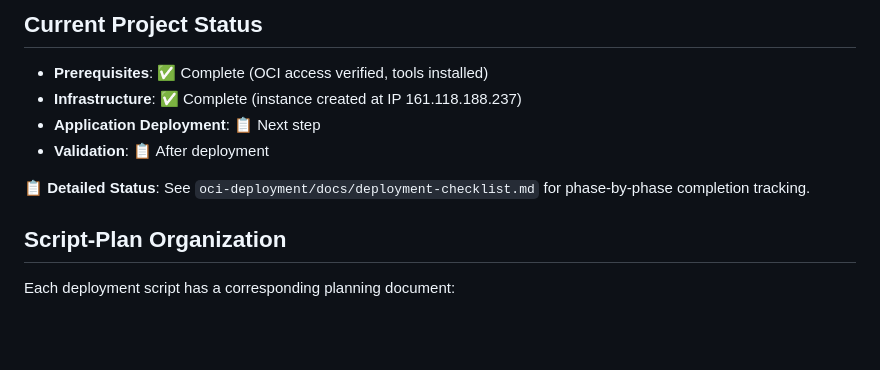
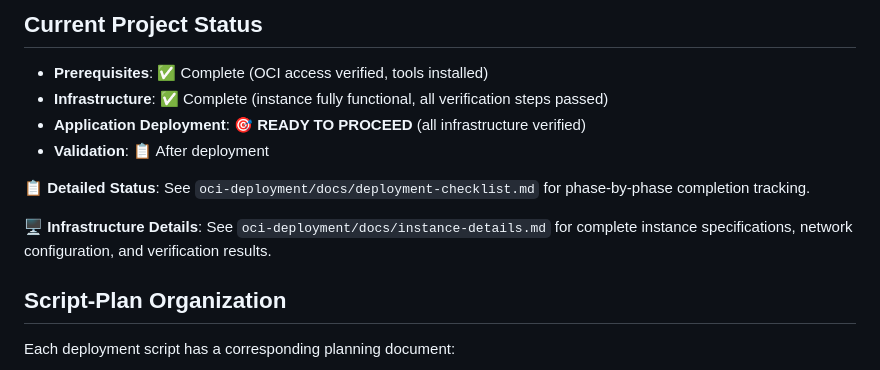
Before and after one commit to ShubhamChouksey123/quiz-website, a Markdown page: specs/README.md, the part around the change. Drawn GitHub-style; blank space fills up the shorter version.

Commit message:
Instance is working now.

```diff
--- a/specs/README.md
+++ b/specs/README.md
@@ -71,11 +71,13 @@ quiz-website/
 ## Current Project Status
 
 - **Prerequisites**: ✅ Complete (OCI access verified, tools installed)
-- **Infrastructure**: ✅ Complete (instance created at IP 161.118.188.237)
-- **Application Deployment**: 📋 Next step
+- **Infrastructure**: ✅ Complete (instance fully functional, all verification steps passed)
+- **Application Deployment**: 🎯 **READY TO PROCEED** (all infrastructure verified)
 - **Validation**: 📋 After deployment
 
 📋 **Detailed Status**: See `oci-deployment/docs/deployment-checklist.md` for phase-by-phase completion tracking.
+
+🖥️ **Infrastructure Details**: See `oci-deployment/docs/instance-details.md` for complete instance specifications, network configuration, and verification results.
 
 ## Script-Plan Organization
 
```
Also changed, not shown: oci-deployment/docs/deployment-checklist.md (+17 -10 lines), oci-deployment/docs/instance-details.md (+50 -26 lines).
